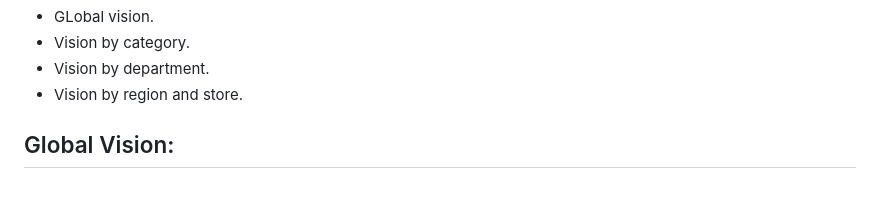
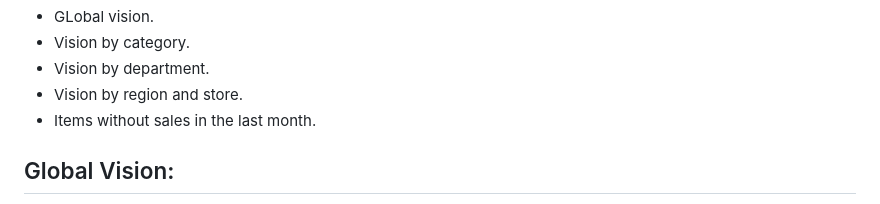
Before and after one commit to cuaudrup/TFM-Project-Retail-DS-Market, a Markdown page: Task_1_Global_Analysis.md, the part around the change. Rendered like a GitHub page.

```diff
--- a/Task_1_Global_Analysis.md
+++ b/Task_1_Global_Analysis.md
@@ -12,6 +12,7 @@ The next step is to export this data as a .csv file and load it into PowerBI to
 - Vision by category.
 - Vision by department.
 - Vision by region and store.
+- Items without sales in the last month.
 
 ## Global Vision:
 We created a first dashboard with all the data that allows us to understand the business data from a global perspective. For the first KPIs regarding the company's sales trends, we took 2015 as a benchmark and compared it to the previous year to gain the following insights.
```
